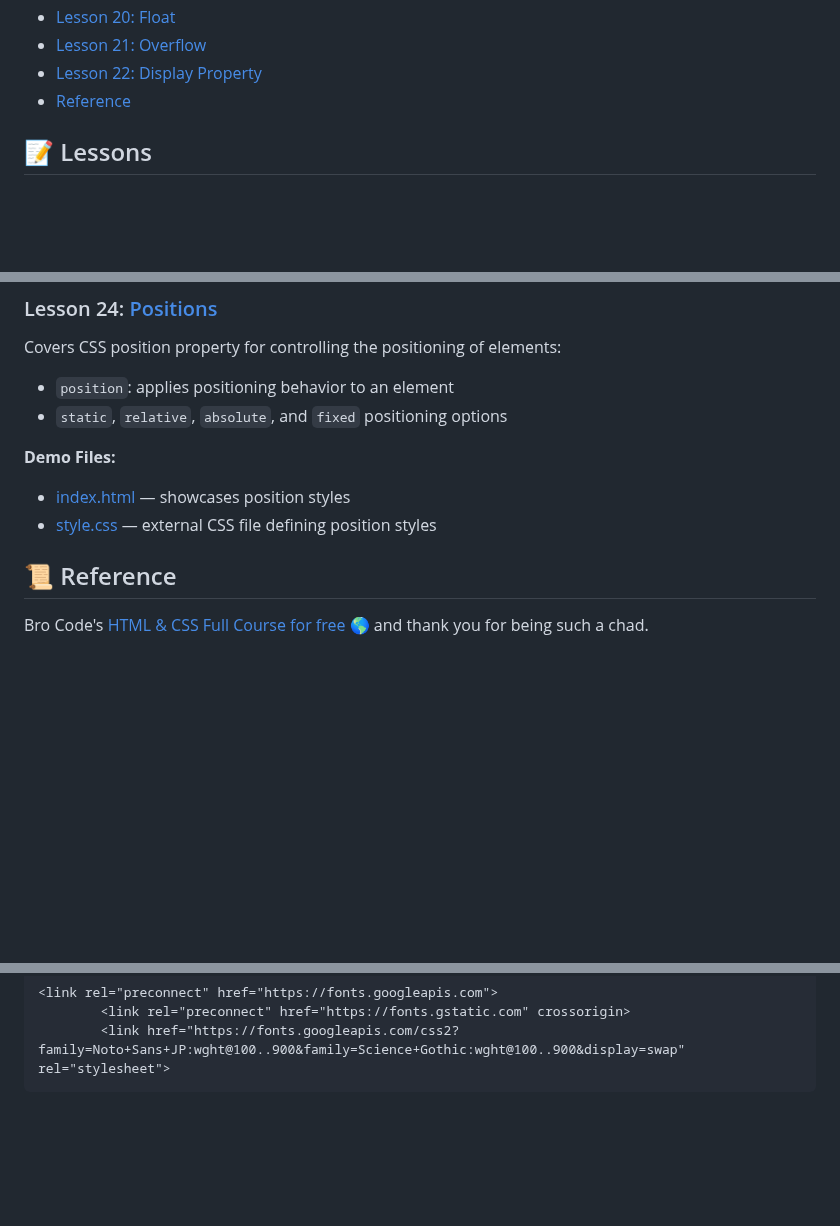
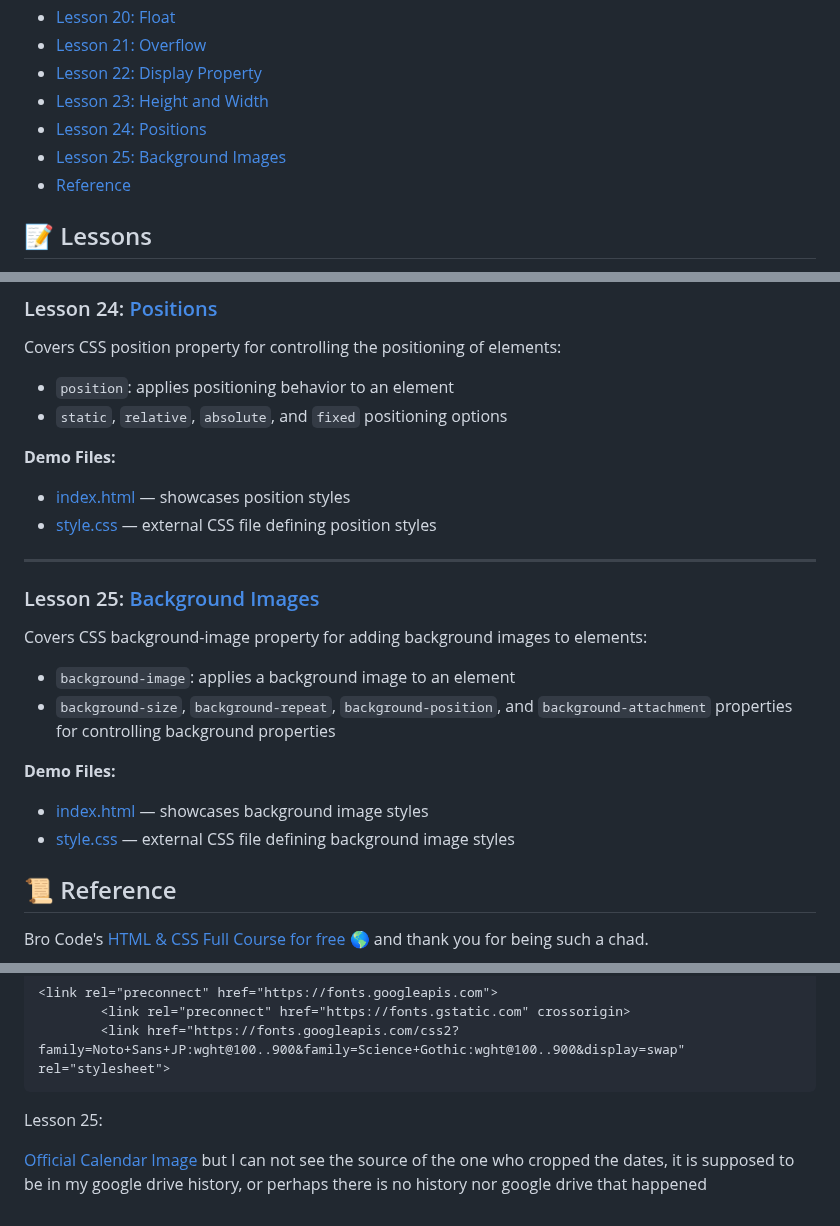
Before and after one commit to ArtRabs/html-css-basic, a Markdown page: README.md, 3 parts joined by grey strips. Rendered like a GitHub page; blank space fills up the shorter version.

Commit message:
docs: add details and section for lesson 25 background images in README

````diff
--- a/README.md
+++ b/README.md
@@ -27,6 +27,9 @@ I want to be Backend Developer but who knows.
 - [Lesson 20: Float](#lesson-20-float)
 - [Lesson 21: Overflow](#lesson-21-overflow)
 - [Lesson 22: Display Property](#lesson-22-display-property)
+- [Lesson 23: Height and Width](#lesson-23-height-and-width)
+- [Lesson 24: Positions](#lesson-24-positions)
+- [Lesson 25: Background Images](#lesson-25-background-images)
 - [Reference](#reference)
 
 ## 📝 Lessons
@@ -413,6 +416,19 @@ Introduces HTML form elements for user input:
   - [index.html](./lesson-24-positions/index.html) — showcases position styles
   - [style.css](./lesson-24-positions/style.css) — external CSS file defining position styles
 
+<hr>
+
+### Lesson 25: [Background Images](./lesson-25-background-images/index.html)
+
+  Covers CSS background-image property for adding background images to elements:
+
+  - `background-image`: applies a background image to an element
+  - `background-size`, `background-repeat`, `background-position`, and `background-attachment` properties for controlling background properties
+
+  **Demo Files:**
+  - [index.html](./lesson-25-background-images/index.html) — showcases background image styles
+  - [style.css](./lesson-25-background-images/style.css) — external CSS file defining background image styles
+
 ## 📜 Reference <a id="reference"> </a>
 
 Bro Code's [HTML & CSS Full Course for free 🌎](https://youtu.be/HGTJBPNC-Gw?si=a0IynkT4bDszamhX) and thank you for being such a chad.
@@ -442,3 +458,7 @@ Lesson 16 from Google Fonts:
         <link rel="preconnect" href="https://fonts.gstatic.com" crossorigin>
         <link href="https://fonts.googleapis.com/css2?family=Noto+Sans+JP:wght@100..900&family=Science+Gothic:wght@100..900&display=swap" rel="stylesheet">
 ```
+
+Lesson 25:
+
+[Official Calendar Image](https://zenless.hoyoverse.com/en-us/news/122693) but I can not see the source of the one who cropped the dates, it is supposed to be in my google drive history, or perhaps there is no history nor google drive that happened
````
